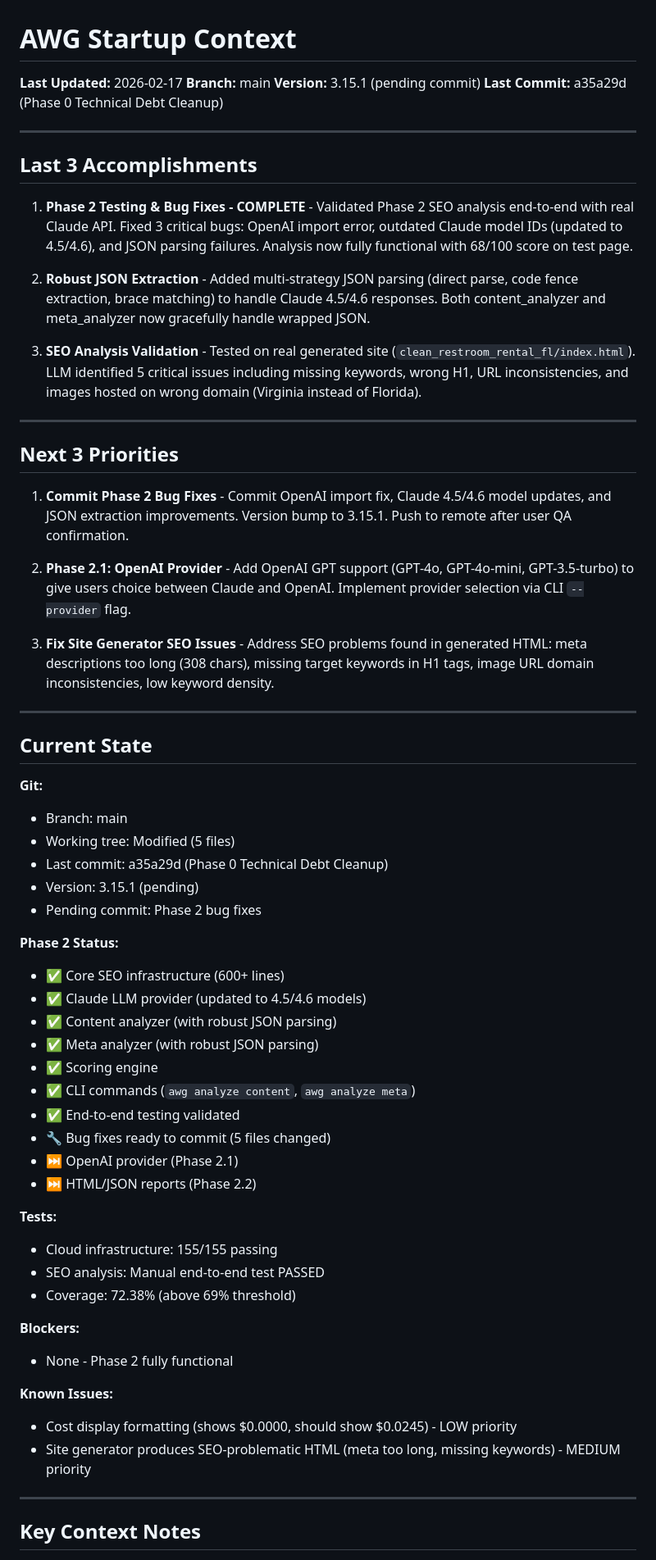
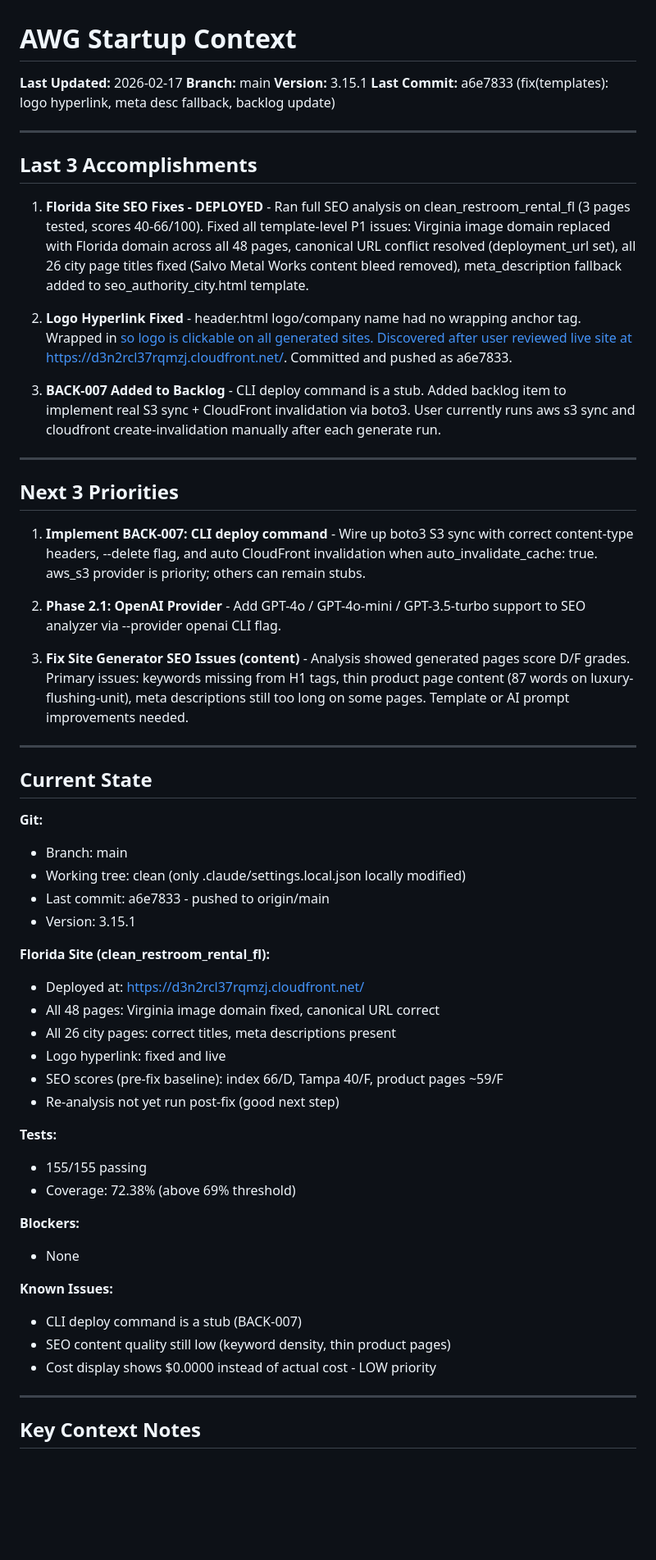
Before and after one commit to PenZenMaster/cloud-stack-generator, a Markdown page: docs/STARTUP_CONTEXT.md, the part around one of its changes. Shown at 82% size. GitHub-like rendering; blank space fills up the shorter version.

Commit message:
chore(checkpoint): 2026-02-17 - Florida site SEO fixes, logo fix, BACK-007
Co-Authored-By: Claude Sonnet 4.6 <noreply@anthropic.com>

```diff
--- a/docs/STARTUP_CONTEXT.md
+++ b/docs/STARTUP_CONTEXT.md
@@ -2,28 +2,43 @@
 
 **Last Updated:** 2026-02-17
 **Branch:** main
-**Version:** 3.15.1 (pending commit)
-**Last Commit:** a35a29d (Phase 0 Technical Debt Cleanup)
+**Version:** 3.15.1
+**Last Commit:** a6e7833 (fix(templates): logo hyperlink, meta desc fallback, backlog update)
 
 ---
 
 ## Last 3 Accomplishments
 
-1. **Phase 2 Testing & Bug Fixes - COMPLETE** - Validated Phase 2 SEO analysis end-to-end with real Claude API. Fixed 3 critical bugs: OpenAI import error, outdated Claude model IDs (updated to 4.5/4.6), and JSON parsing failures. Analysis now fully functional with 68/100 score on test page.
+1. **Florida Site SEO Fixes - DEPLOYED** - Ran full SEO analysis on clean_restroom_rental_fl
+   (3 pages tested, scores 40-66/100). Fixed all template-level P1 issues: Virginia image
+   domain replaced with Florida domain across all 48 pages, canonical URL conflict resolved
+   (deployment_url set), all 26 city page titles fixed (Salvo Metal Works content bleed
+   removed), meta_description fallback added to seo_authority_city.html template.
 
-2. **Robust JSON Extraction** - Added multi-strategy JSON parsing (direct parse, code fence extraction, brace matching) to handle Claude 4.5/4.6 responses. Both content_analyzer and meta_analyzer now gracefully handle wrapped JSON.
+2. **Logo Hyperlink Fixed** - header.html logo/company name had no wrapping anchor tag.
+   Wrapped in <a href="index.html"> so logo is clickable on all generated sites. Discovered
+   after user reviewed live site at https://d3n2rcl37rqmzj.cloudfront.net/. Committed and
+   pushed as a6e7833.
 
-3. **SEO Analysis Validation** - Tested on real generated site (`clean_restroom_rental_fl/index.html`). LLM identified 5 critical issues including missing keywords, wrong H1, URL inconsistencies, and images hosted on wrong domain (Virginia instead of Florida).
+3. **BACK-007 Added to Backlog** - CLI deploy command is a stub. Added backlog item to
+   implement real S3 sync + CloudFront invalidation via boto3. User currently runs
+   aws s3 sync and cloudfront create-invalidation manually after each generate run.
 
 ---
 
 ## Next 3 Priorities
 
-1. **Commit Phase 2 Bug Fixes** - Commit OpenAI import fix, Claude 4.5/4.6 model updates, and JSON extraction improvements. Version bump to 3.15.1. Push to remote after user QA confirmation.
+1. **Implement BACK-007: CLI deploy command** - Wire up boto3 S3 sync with correct
+   content-type headers, --delete flag, and auto CloudFront invalidation when
+   auto_invalidate_cache: true. aws_s3 provider is priority; others can remain stubs.
 
-2. **Phase 2.1: OpenAI Provider** - Add OpenAI GPT support (GPT-4o, GPT-4o-mini, GPT-3.5-turbo) to give users choice between Claude and OpenAI. Implement provider selection via CLI `--provider` flag.
+2. **Phase 2.1: OpenAI Provider** - Add GPT-4o / GPT-4o-mini / GPT-3.5-turbo support
+   to SEO analyzer via --provider openai CLI flag.
 
-3. **Fix Site Generator SEO Issues** - Address SEO problems found in generated HTML: meta descriptions too long (308 chars), missing target keywords in H1 tags, image URL domain inconsistencies, low keyword density.
+3. **Fix Site Generator SEO Issues (content)** - Analysis showed generated pages score
+   D/F grades. Primary issues: keywords missing from H1 tags, thin product page content
+   (87 words on luxury-flushing-unit), meta descriptions still too long on some pages.
+   Template or AI prompt improvements needed.
 
 ---
 
@@ -31,34 +46,29 @@
 
 **Git:**
 - Branch: main
-- Working tree: Modified (5 files)
-- Last commit: a35a29d (Phase 0 Technical Debt Cleanup)
-- Version: 3.15.1 (pending)
-- Pending commit: Phase 2 bug fixes
+- Working tree: clean (only .claude/settings.local.json locally modified)
+- Last commit: a6e7833 - pushed to origin/main
+- Version: 3.15.1
 
-**Phase 2 Status:**
-- ✅ Core SEO infrastructure (600+ lines)
-- ✅ Claude LLM provider (updated to 4.5/4.6 models)
-- ✅ Content analyzer (with robust JSON parsing)
-- ✅ Meta analyzer (with robust JSON parsing)
-- ✅ Scoring engine
-- ✅ CLI commands (`awg analyze content`, `awg analyze meta`)
-- ✅ End-to-end testing validated
-- 🔧 Bug fixes ready to commit (5 files changed)
-- ⏭️ OpenAI provider (Phase 2.1)
-- ⏭️ HTML/JSON reports (Phase 2.2)
+**Florida Site (clean_restroom_rental_fl):**
+- Deployed at: https://d3n2rcl37rqmzj.cloudfront.net/
+- All 48 pages: Virginia image domain fixed, canonical URL correct
+- All 26 city pages: correct titles, meta descriptions present
+- Logo hyperlink: fixed and live
+- SEO scores (pre-fix baseline): index 66/D, Tampa 40/F, product pages ~59/F
+- Re-analysis not yet run post-fix (good next step)
 
 **Tests:**
-- Cloud infrastructure: 155/155 passing
-- SEO analysis: Manual end-to-end test PASSED
+- 155/155 passing
 - Coverage: 72.38% (above 69% threshold)
 
 **Blockers:**
-- None - Phase 2 fully functional
+- None
 
 **Known Issues:**
-- Cost display formatting (shows $0.0000, should show $0.0245) - LOW priority
-- Site generator produces SEO-problematic HTML (meta too long, missing keywords) - MEDIUM priority
+- CLI deploy command is a stub (BACK-007)
+- SEO content quality still low (keyword density, thin product pages)
+- Cost display shows $0.0000 instead of actual cost - LOW priority
 
 ---
 
```
Also changed, not shown: other parts of docs/STARTUP_CONTEXT.md (+18 -14 lines).
